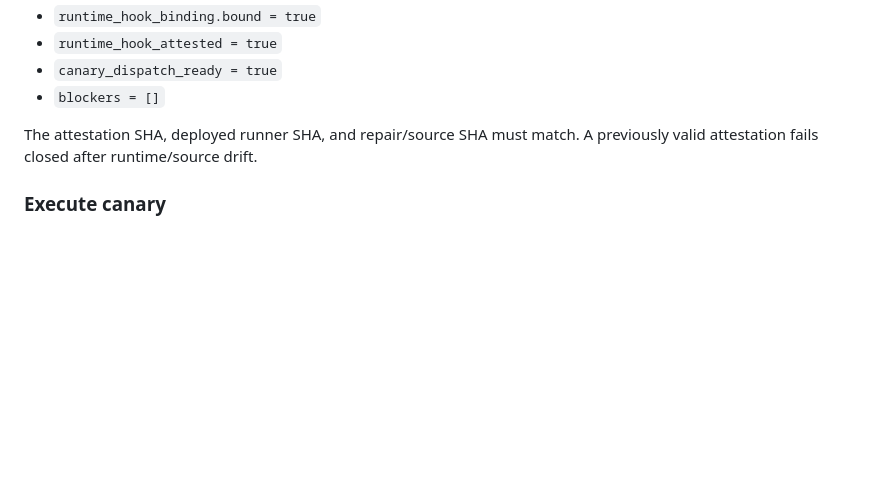
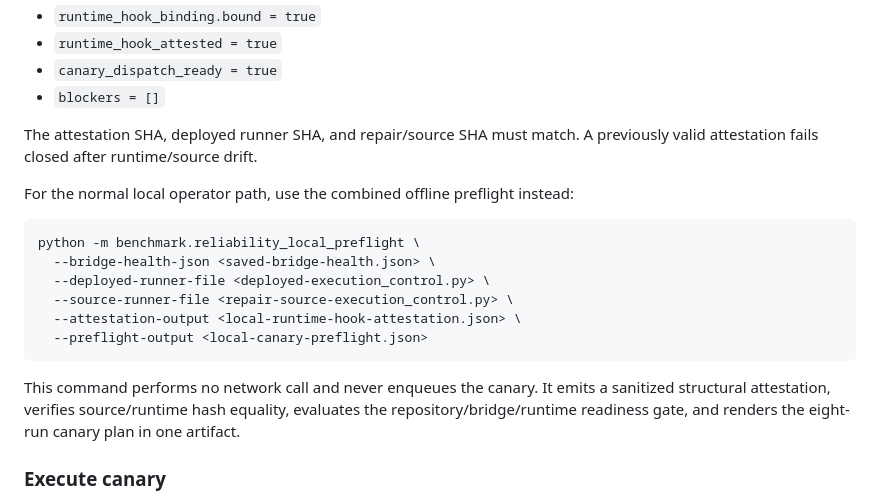
Before and after one commit to kOs-tile/spectraflow, a Markdown page: docs/HERMES_LOCAL_RELIABILITY_ADAPTER.md, the part around the change. Drawn GitHub-style; blank space fills up the shorter version.

Commit message:
docs: add combined local canary preflight command

````diff
--- a/docs/HERMES_LOCAL_RELIABILITY_ADAPTER.md
+++ b/docs/HERMES_LOCAL_RELIABILITY_ADAPTER.md
@@ -472,6 +472,22 @@ Required result:
 The attestation SHA, deployed runner SHA, and repair/source SHA must match. A
 previously valid attestation fails closed after runtime/source drift.
 
+For the normal local operator path, use the combined offline preflight instead:
+
+```bash
+python -m benchmark.reliability_local_preflight \
+  --bridge-health-json <saved-bridge-health.json> \
+  --deployed-runner-file <deployed-execution_control.py> \
+  --source-runner-file <repair-source-execution_control.py> \
+  --attestation-output <local-runtime-hook-attestation.json> \
+  --preflight-output <local-canary-preflight.json>
+```
+
+This command performs no network call and never enqueues the canary. It emits a
+sanitized structural attestation, verifies source/runtime hash equality, evaluates
+the repository/bridge/runtime readiness gate, and renders the eight-run canary
+plan in one artifact.
+
 ### Execute canary
 
 Set the bearer secret only in the local process environment. Do not place it in
````
